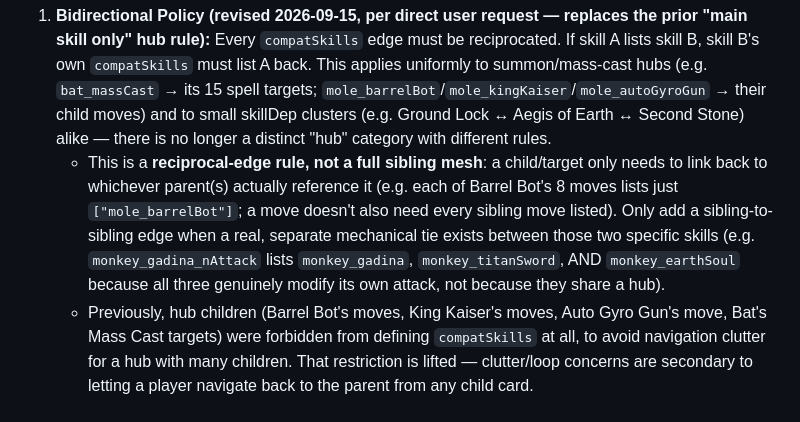
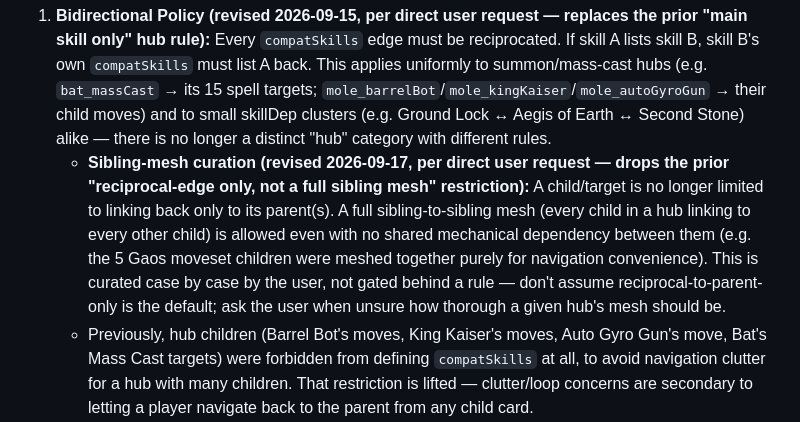
Before and after one commit to jumpptty/12tails, a Markdown page: AGENTS.md, the part around the change. GitHub-like rendering.

Commit message:
docs(agents): allow full sibling compatSkills meshes, curated case by case
Drops the prior "reciprocal-edge only, not a full sibling mesh"
restriction in Section 8.1 per direct user request. A hub's children
may now link to every other sibling (not just the parent) even with
no shared mechanical dependency, curated per-hub by the user rather
than gated behind a rule.

Co-Authored-By: Claude Sonnet 5 <noreply@anthropic.com>

```diff
--- a/AGENTS.md
+++ b/AGENTS.md
@@ -253,7 +253,7 @@ When working with summon skills (Barrel Bot, King Kaiser, Auto Gyro Gun, Phoenix
 When linking related skills (e.g. Mass Cast targets, Barrel Bot moves, King Kaiser weapons, Auto Gyro Gun):
 
 1. **Bidirectional Policy (revised 2026-09-15, per direct user request — replaces the prior "main skill only" hub rule):** Every `compatSkills` edge must be reciprocated. If skill A lists skill B, skill B's own `compatSkills` must list A back. This applies uniformly to summon/mass-cast hubs (e.g. `bat_massCast` → its 15 spell targets; `mole_barrelBot`/`mole_kingKaiser`/`mole_autoGyroGun` → their child moves) and to small skillDep clusters (e.g. Ground Lock ↔ Aegis of Earth ↔ Second Stone) alike — there is no longer a distinct "hub" category with different rules.
-   * This is a **reciprocal-edge rule, not a full sibling mesh**: a child/target only needs to link back to whichever parent(s) actually reference it (e.g. each of Barrel Bot's 8 moves lists just `["mole_barrelBot"]`; a move doesn't also need every sibling move listed). Only add a sibling-to-sibling edge when a real, separate mechanical tie exists between those two specific skills (e.g. `monkey_gadina_nAttack` lists `monkey_gadina`, `monkey_titanSword`, AND `monkey_earthSoul` because all three genuinely modify its own attack, not because they share a hub).
+   * **Sibling-mesh curation (revised 2026-09-17, per direct user request — drops the prior "reciprocal-edge only, not a full sibling mesh" restriction):** A child/target is no longer limited to linking back only to its parent(s). A full sibling-to-sibling mesh (every child in a hub linking to every other child) is allowed even with no shared mechanical dependency between them (e.g. the 5 Gaos moveset children were meshed together purely for navigation convenience). This is curated case by case by the user, not gated behind a rule — don't assume reciprocal-to-parent-only is the default; ask the user when unsure how thorough a given hub's mesh should be.
    * Previously, hub children (Barrel Bot's moves, King Kaiser's moves, Auto Gyro Gun's move, Bat's Mass Cast targets) were forbidden from defining `compatSkills` at all, to avoid navigation clutter for a hub with many children. That restriction is lifted — clutter/loop concerns are secondary to letting a player navigate back to the parent from any child card.
    * When trimming a `compatSkills` list (e.g. dropping generic/low-value entries), also remove or update the corresponding reverse edge on the skill(s) being dropped so the graph doesn't end up one-directional again.
 2. **Header & Typography:**
```
